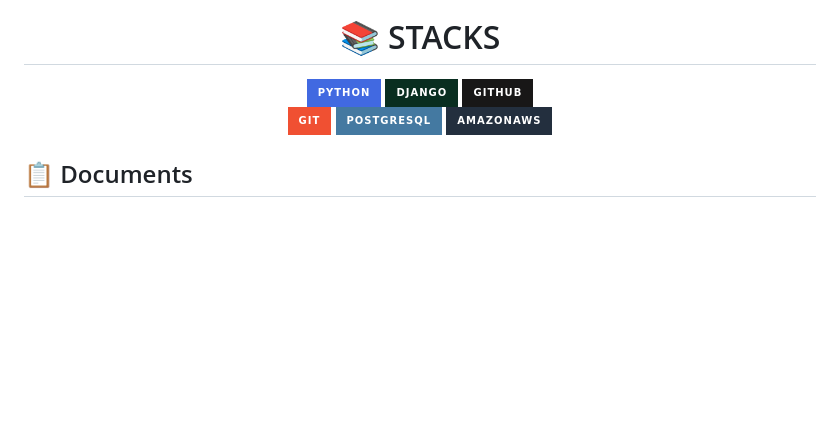
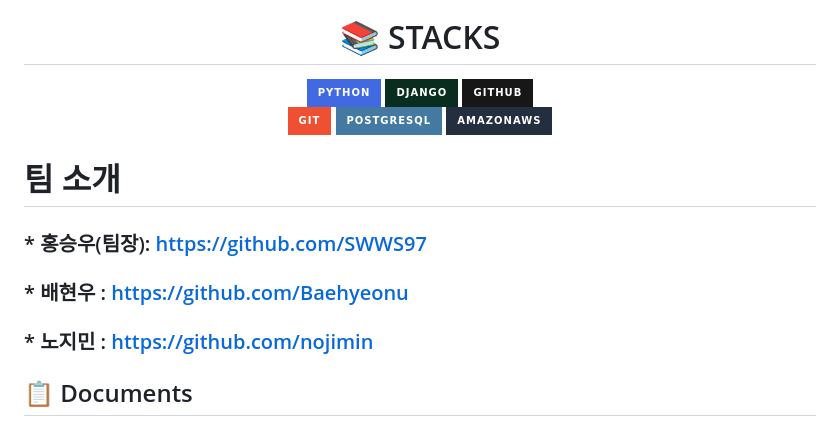
Before and after one commit to oz-main-09-team3/TeamProject_BE, a Markdown page: README.md, the part around the change. GitHub-like rendering; badges without logos; blank space fills up the shorter version.

```diff
--- a/README.md
+++ b/README.md
@@ -103,6 +103,10 @@ _____________________________________________________________________________
     <img src="https://img.shields.io/badge/amazonaws-232F3E?style=for-the-badge&logo=amazonaws&logoColor=white">
 </div>
 
+# 팀 소개
+### * 홍승우(팀장): https://github.com/SWWS97
+### * 배현우 : https://github.com/Baehyeonu
+### * 노지민 : https://github.com/nojimin
 <h2>📋 Documents</h2>
 
 ### 1. [테이블 명세서](https://www.notion.so/1d8caf5650aa806abf75fdc5a7f720ed)
```
